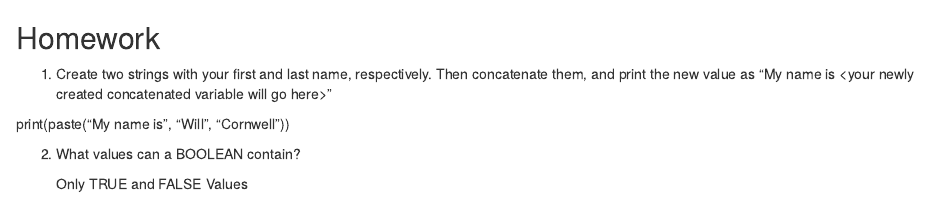
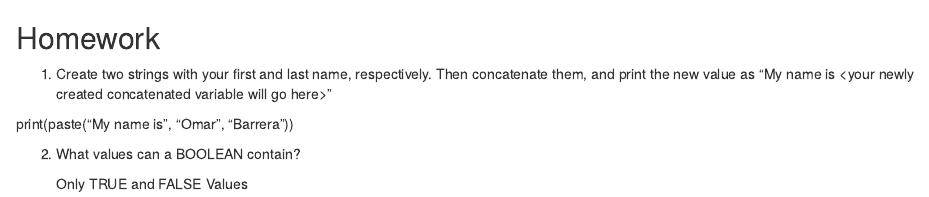
Before and after one commit to Obi95/R-Basic-Operations-Homework, an R Markdown document (R_Basic_Operations_Hw.Rmd): the page in a window 1100 px wide, from its top. Rendered offline with R 4.5, knitr and Pandoc, with nearby package versions.

Commit message:
Update R_Basic_Operations_Hw.Rmd

```diff
--- a/R_Basic_Operations_Hw.Rmd
+++ b/R_Basic_Operations_Hw.Rmd
@@ -3,7 +3,7 @@
 
 1.  Create two strings with your first and last name, respectively. Then concatenate them, and print the new value as "My name is \<your newly created concatenated variable will go here\>"
 
-print(paste("My name is", "Will", "Cornwell"))
+print(paste("My name is", "Omar", "Barrera"))
 
 
 2.  What values can a BOOLEAN contain?
```
